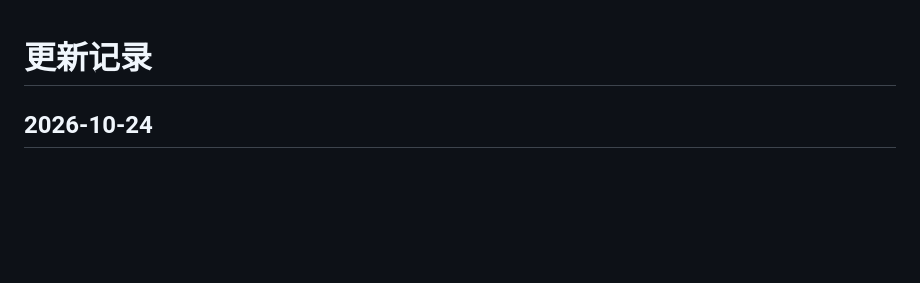
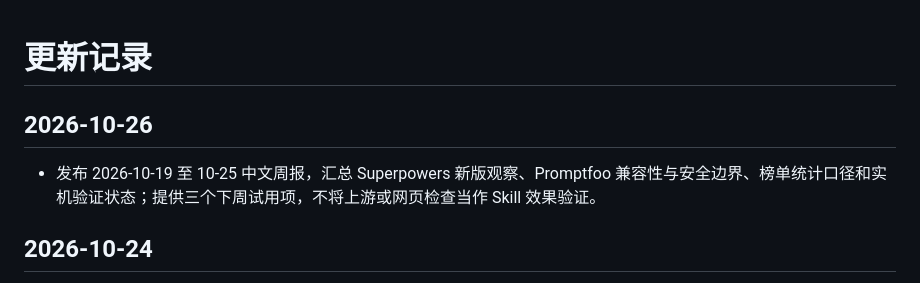
Before and after one commit to 123abc-123/useful-agent-skills, a Markdown page: CHANGELOG.md, the part around the change. Drawn GitHub-style; blank space fills up the shorter version.

Commit message:
Publish October 26 weekly skills maintenance report

```diff
--- a/CHANGELOG.md
+++ b/CHANGELOG.md
@@ -1,4 +1,8 @@
 # 更新记录
+
+## 2026-10-26
+
+- 发布 2026-10-19 至 10-25 中文周报，汇总 Superpowers 新版观察、Promptfoo 兼容性与安全边界、榜单统计口径和实机验证状态；提供三个下周试用项，不将上游或网页检查当作 Skill 效果验证。
 
 ## 2026-10-24
 
```
Also changed, not shown: 2 other files.
